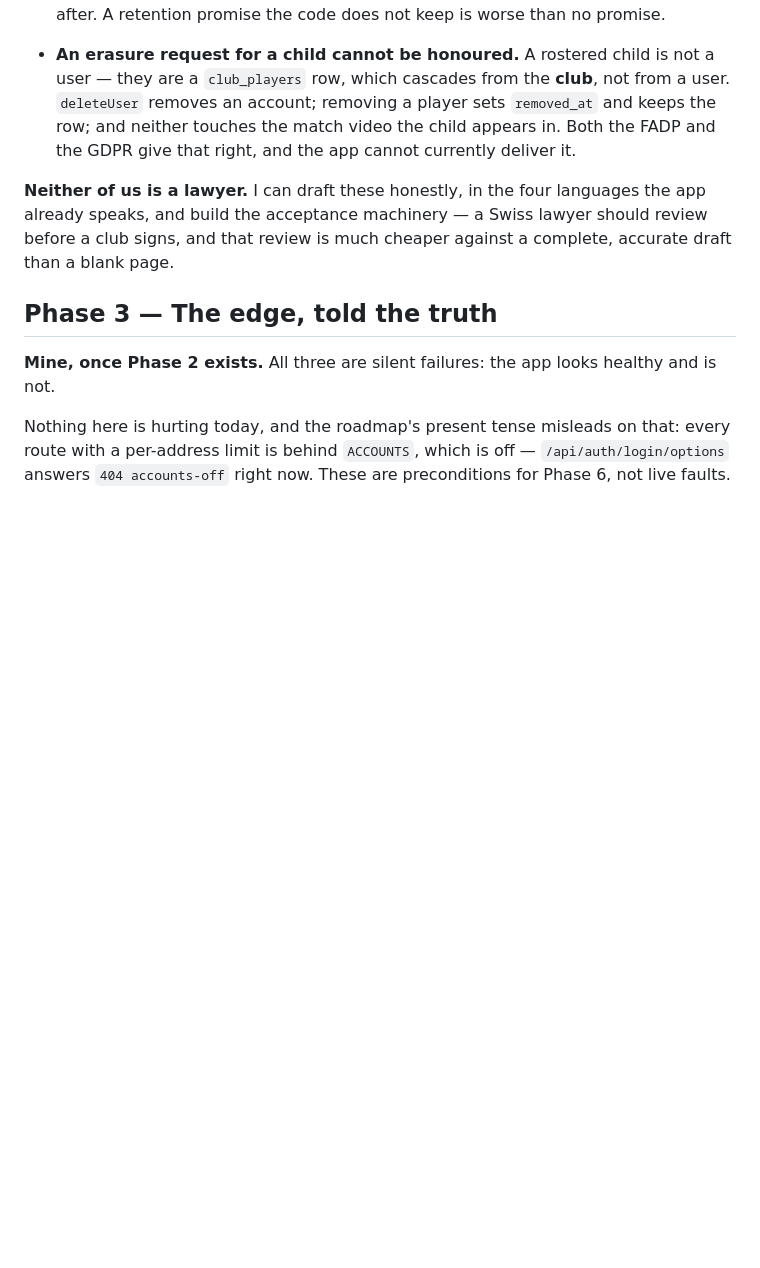
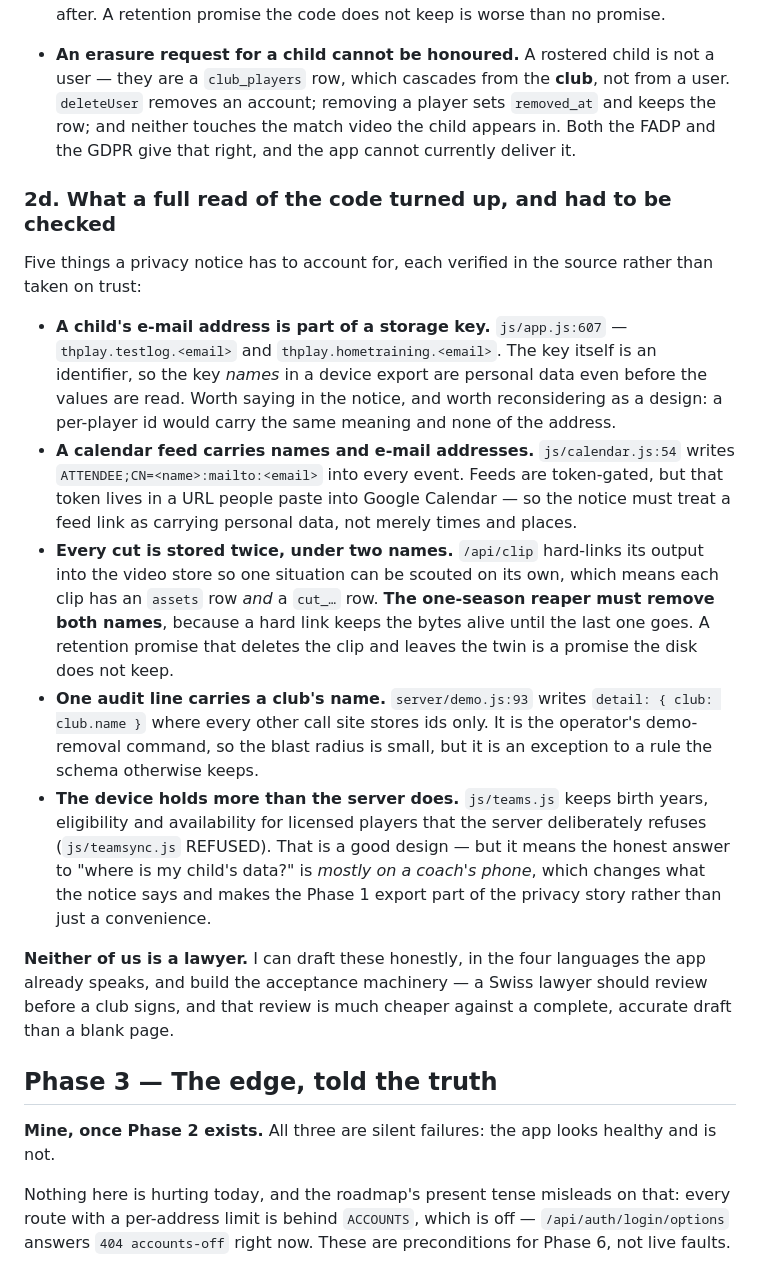
Before and after one commit to ThMarketz/triibholz-THPLay, a Markdown page: docs/LAUNCH_PHASES.md, the part around the change. GitHub-like rendering; blank space fills up the shorter version.

Commit message:
Five things a full read of the code turned up for the privacy notice
Each verified in the source, not taken from the research pass.

A child's e-mail address is part of a storage key — js/app.js:607 builds
thplay.testlog.<email> and thplay.hometraining.<email>. The key is an identifier,
so the key NAMES in a device export are personal data before any value is read.
A per-player id would carry the same meaning and none of the address.

A calendar feed carries names and e-mail addresses: js/calendar.js:54 writes
ATTENDEE;CN=<name>:mailto:<email> into every event. Feeds are token-gated but
that token lives in a URL people paste into Google Calendar, so a feed link has
to be treated as carrying personal data rather than times and places.

Every cut is stored twice, under two names. /api/clip hard-links its output into
the video store so one situation can be scouted alone — which I built today — so
each clip has an assets row and a cut_ row. The one-season reaper must remove
both, because a hard link keeps the bytes until the last name goes. Deleting the
clip and leaving the twin would be a retention promise the disk does not keep.

One audit line carries a club's name (server/demo.js:93) where every other call
site stores ids only. Operator-run, small blast radius, but a real exception.

And the device holds more than the server does: js/teams.js keeps birth years,
eligibility and availability that js/teamsync.js deliberately refuses to upload.
That is a good design, but it makes the honest answer to "where is my child's
data" mostly a coach's phone — which changes the notice, and makes the Phase 1
export part of the privacy story rather than a convenience.

Co-Authored-By: Claude Opus 5 <noreply@anthropic.com>

```diff
--- a/docs/LAUNCH_PHASES.md
+++ b/docs/LAUNCH_PHASES.md
@@ -152,6 +152,33 @@ Both are code, and a privacy notice cannot honestly promise anything until they
   video the child appears in. Both the FADP and the GDPR give that right, and the app cannot
   currently deliver it.
 
+### 2d. What a full read of the code turned up, and had to be checked
+
+Five things a privacy notice has to account for, each verified in the source rather than taken on
+trust:
+
+- **A child's e-mail address is part of a storage key.** `js/app.js:607` — `thplay.testlog.<email>`
+  and `thplay.hometraining.<email>`. The key itself is an identifier, so the key *names* in a device
+  export are personal data even before the values are read. Worth saying in the notice, and worth
+  reconsidering as a design: a per-player id would carry the same meaning and none of the address.
+- **A calendar feed carries names and e-mail addresses.** `js/calendar.js:54` writes
+  `ATTENDEE;CN=<name>:mailto:<email>` into every event. Feeds are token-gated, but that token lives
+  in a URL people paste into Google Calendar — so the notice must treat a feed link as carrying
+  personal data, not merely times and places.
+- **Every cut is stored twice, under two names.** `/api/clip` hard-links its output into the video
+  store so one situation can be scouted on its own, which means each clip has an `assets` row *and*
+  a `cut_…` row. **The one-season reaper must remove both names**, because a hard link keeps the
+  bytes alive until the last one goes. A retention promise that deletes the clip and leaves the twin
+  is a promise the disk does not keep.
+- **One audit line carries a club's name.** `server/demo.js:93` writes `detail: { club: club.name }`
+  where every other call site stores ids only. It is the operator's demo-removal command, so the
+  blast radius is small, but it is an exception to a rule the schema otherwise keeps.
+- **The device holds more than the server does.** `js/teams.js` keeps birth years, eligibility and
+  availability for licensed players that the server deliberately refuses (`js/teamsync.js` REFUSED).
+  That is a good design — but it means the honest answer to "where is my child's data?" is *mostly
+  on a coach's phone*, which changes what the notice says and makes the Phase 1 export part of the
+  privacy story rather than just a convenience.
+
 **Neither of us is a lawyer.** I can draft these honestly, in the four languages the app already
 speaks, and build the acceptance machinery — a Swiss lawyer should review before a club signs,
 and that review is much cheaper against a complete, accurate draft than a blank page.
```
